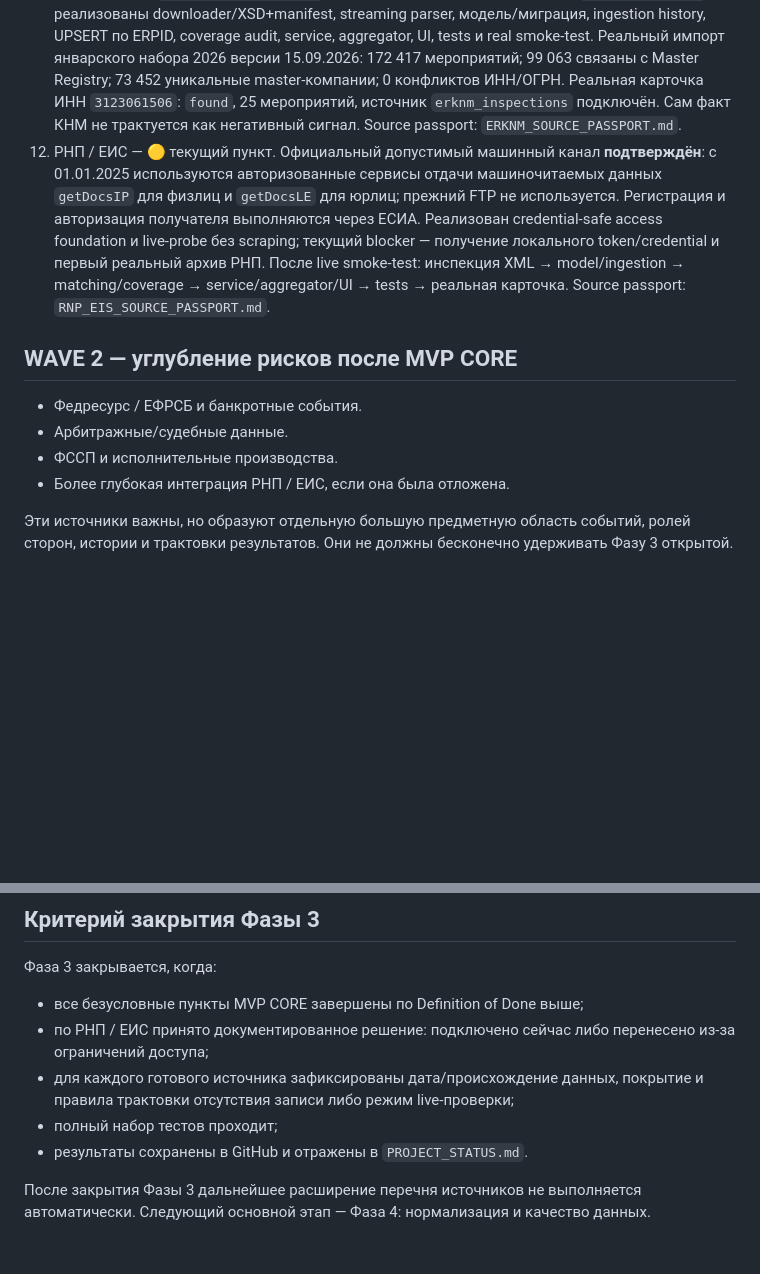
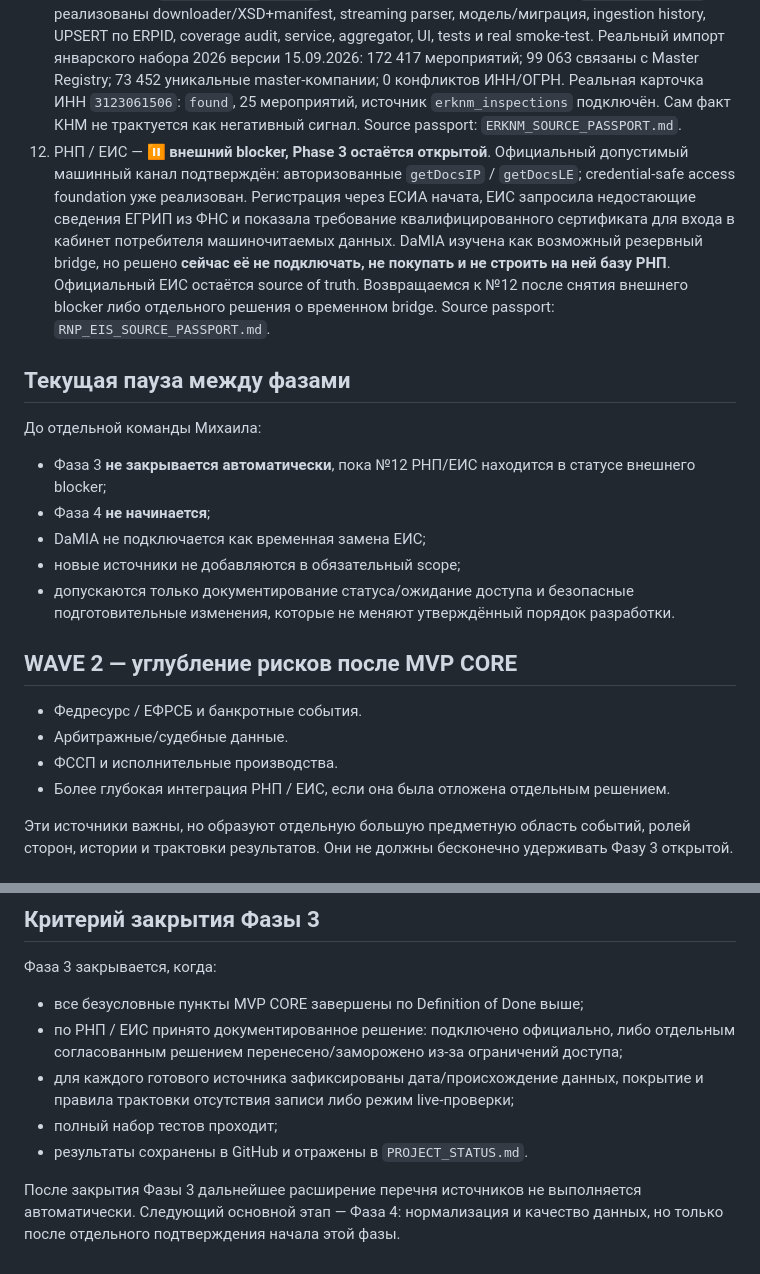
Before and after one commit to kuzmvnew/kontragent, a Markdown page: PHASE3_SCOPE.md, 2 parts joined by grey strips. GitHub-like rendering; blank space fills up the shorter version.

Commit message:
Freeze Phase 3 while RNP EIS access is pending

```diff
--- a/PHASE3_SCOPE.md
+++ b/PHASE3_SCOPE.md
@@ -26,14 +26,24 @@
 9. ФНС: реестр дисквалифицированных лиц — ✅ завершён полный путь: официальный snapshot 13.09.2026, 8 202 записей, ingestion/model/service/product aggregator/UI/tests, coverage-аудит и реальная карточка. Из 2 774 уникальных ИНН организаций в snapshot 362 совпадают с текущим Master Registry; 384 связанные строки. Семантика зафиксирована: ИНН организации в записи не доказывает, что лицо является текущим руководителем.
 10. ФНС: статус НПД — ✅ завершён. Официальный публичный API используется в режиме `PUBLIC_LIVE / ON_DEMAND`, без bulk crawl. Реальная проверка 15.09.2026 по ИП `784305462631`: HTTP 200, `not_found`, последующее чтение из кэша успешно. Реализованы provider/service/audit-cache/aggregator/UI/API/tests. Source passport: `NPD_SOURCE_PASSPORT.md`.
 11. ЕРКНМ: контрольные/надзорные мероприятия — ✅ завершён полный путь. Подтверждён официальный `OPEN_DATA / BULK XML` канал ФГИС ЕРКНМ (248-ФЗ) через `proverki.gov.ru`; реализованы downloader/XSD+manifest, streaming parser, модель/миграция, ingestion history, UPSERT по ERPID, coverage audit, service, aggregator, UI, tests и real smoke-test. Реальный импорт январского набора 2026 версии 15.09.2026: 172 417 мероприятий; 99 063 связаны с Master Registry; 73 452 уникальные master-компании; 0 конфликтов ИНН/ОГРН. Реальная карточка ИНН `3123061506`: `found`, 25 мероприятий, источник `erknm_inspections` подключён. Сам факт КНМ не трактуется как негативный сигнал. Source passport: `ERKNM_SOURCE_PASSPORT.md`.
-12. РНП / ЕИС — 🟡 текущий пункт. Официальный допустимый машинный канал **подтверждён**: с 01.01.2025 используются авторизованные сервисы отдачи машиночитаемых данных `getDocsIP` для физлиц и `getDocsLE` для юрлиц; прежний FTP не используется. Регистрация и авторизация получателя выполняются через ЕСИА. Реализован credential-safe access foundation и live-probe без scraping; текущий blocker — получение локального token/credential и первый реальный архив РНП. После live smoke-test: инспекция XML → model/ingestion → matching/coverage → service/aggregator/UI → tests → реальная карточка. Source passport: `RNP_EIS_SOURCE_PASSPORT.md`.
+12. РНП / ЕИС — ⏸ **внешний blocker, Phase 3 остаётся открытой**. Официальный допустимый машинный канал подтверждён: авторизованные `getDocsIP` / `getDocsLE`; credential-safe access foundation уже реализован. Регистрация через ЕСИА начата, ЕИС запросила недостающие сведения ЕГРИП из ФНС и показала требование квалифицированного сертификата для входа в кабинет потребителя машиночитаемых данных. DaMIA изучена как возможный резервный bridge, но решено **сейчас её не подключать, не покупать и не строить на ней базу РНП**. Официальный ЕИС остаётся source of truth. Возвращаемся к №12 после снятия внешнего blocker либо отдельного решения о временном bridge. Source passport: `RNP_EIS_SOURCE_PASSPORT.md`.
+
+## Текущая пауза между фазами
+
+До отдельной команды Михаила:
+
+- Фаза 3 **не закрывается автоматически**, пока №12 РНП/ЕИС находится в статусе внешнего blocker;
+- Фаза 4 **не начинается**;
+- DaMIA не подключается как временная замена ЕИС;
+- новые источники не добавляются в обязательный scope;
+- допускаются только документирование статуса/ожидание доступа и безопасные подготовительные изменения, которые не меняют утверждённый порядок разработки.
 
 ## WAVE 2 — углубление рисков после MVP CORE
 
 - Федресурс / ЕФРСБ и банкротные события.
 - Арбитражные/судебные данные.
 - ФССП и исполнительные производства.
-- Более глубокая интеграция РНП / ЕИС, если она была отложена.
+- Более глубокая интеграция РНП / ЕИС, если она была отложена отдельным решением.
 
 Эти источники важны, но образуют отдельную большую предметную область событий, ролей сторон, истории и трактовки результатов. Они не должны бесконечно удерживать Фазу 3 открытой.
 
@@ -58,9 +68,9 @@
 Фаза 3 закрывается, когда:
 
 - все безусловные пункты MVP CORE завершены по Definition of Done выше;
-- по РНП / ЕИС принято документированное решение: подключено сейчас либо перенесено из-за ограничений доступа;
+- по РНП / ЕИС принято документированное решение: подключено официально, либо отдельным согласованным решением перенесено/заморожено из-за ограничений доступа;
 - для каждого готового источника зафиксированы дата/происхождение данных, покрытие и правила трактовки отсутствия записи либо режим live-проверки;
 - полный набор тестов проходит;
 - результаты сохранены в GitHub и отражены в `PROJECT_STATUS.md`.
 
-После закрытия Фазы 3 дальнейшее расширение перечня источников не выполняется автоматически. Следующий основной этап — Фаза 4: нормализация и качество данных.
+После закрытия Фазы 3 дальнейшее расширение перечня источников не выполняется автоматически. Следующий основной этап — Фаза 4: нормализация и качество данных, но только после отдельного подтверждения начала этой фазы.
```
